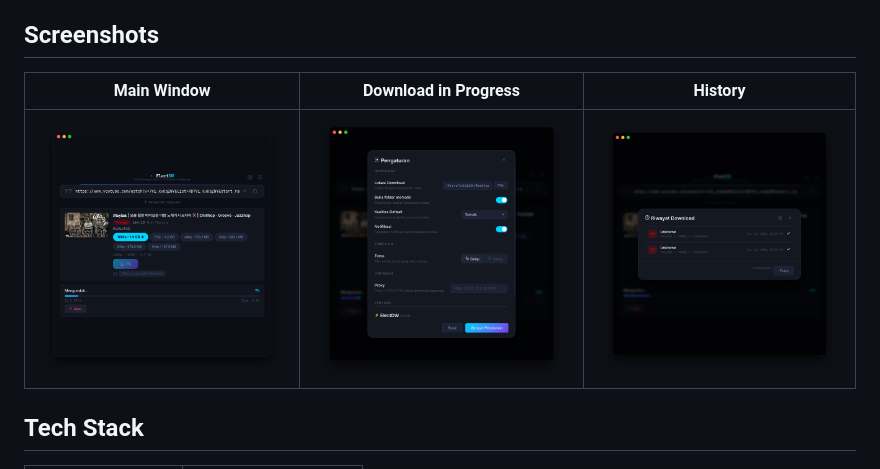
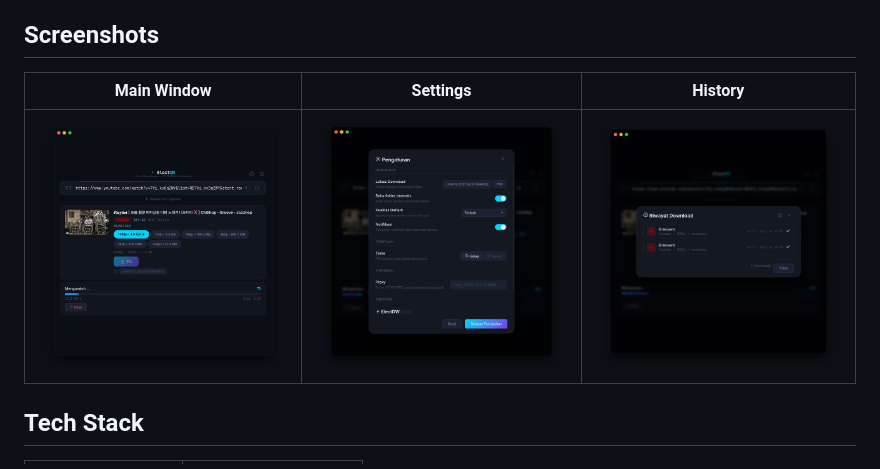
Before and after one commit to initHD3v/eletcDW, a Markdown page: README.md, the part around one of its changes. GitHub-like rendering.

Commit message:
Update README to change 'Download' to 'Settings'

```diff
--- a/README.md
+++ b/README.md
@@ -17,5 +17,5 @@ Paste a video link from YouTube, Facebook, Instagram, X/Twitter, TikTok, and 13+
 
 ## Screenshots
 
-| Main Window | Download in Progress | History |
+| Main Window | Settings | History |
 |---|---|---|
```
Also changed, not shown: other parts of README.md (+1 -1 lines).
